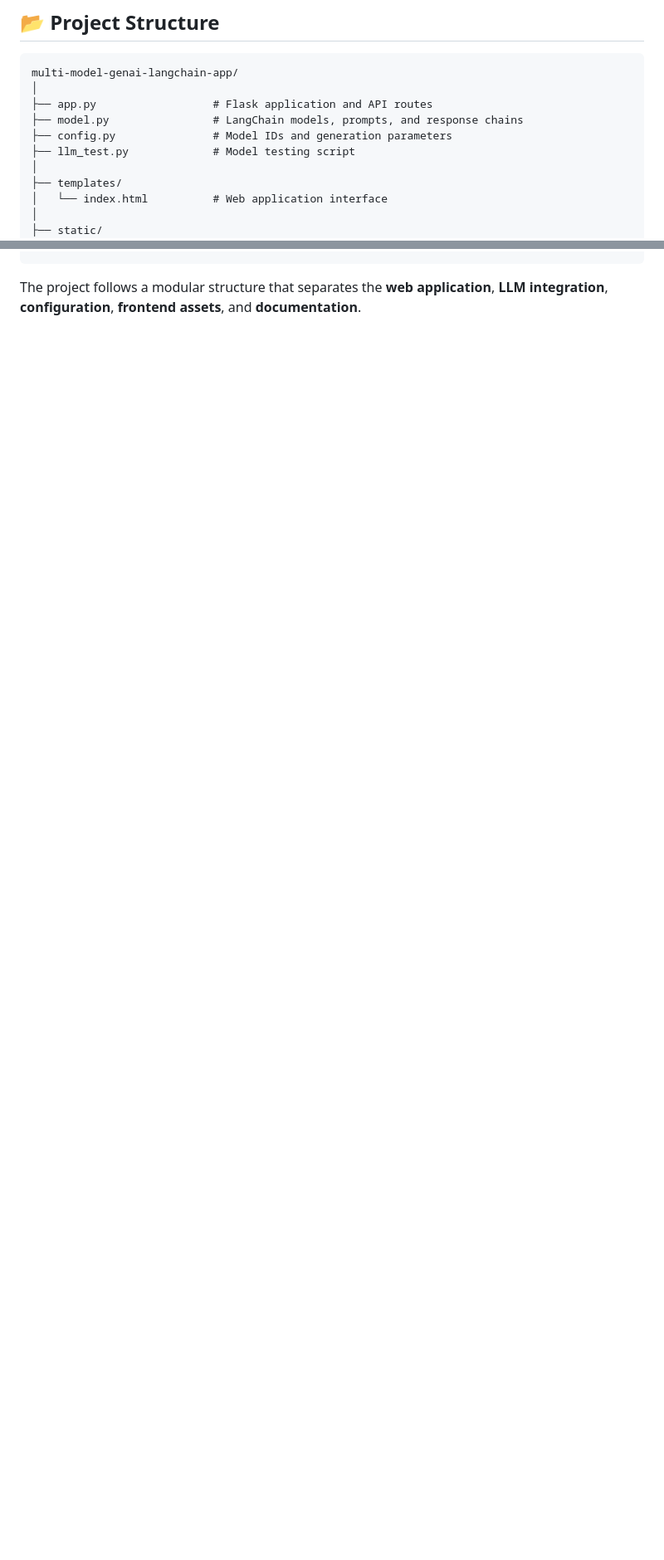
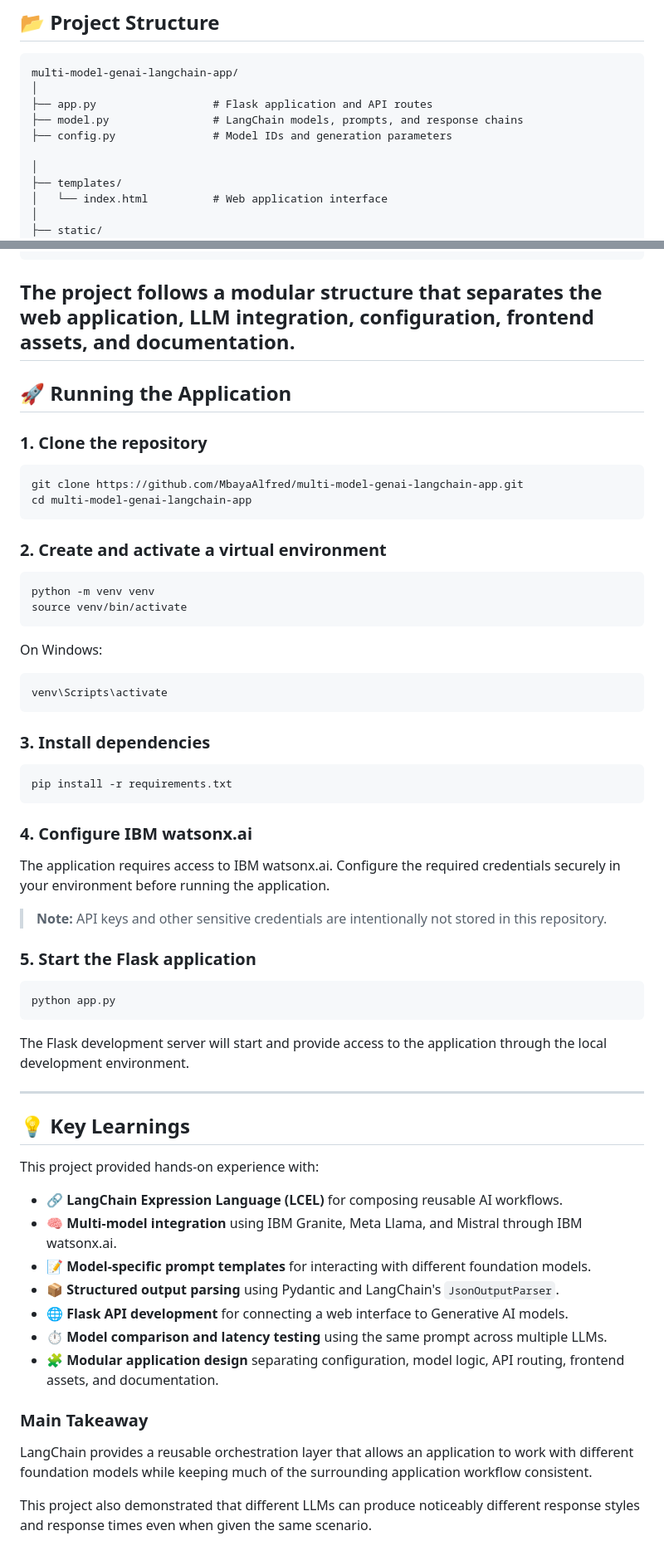
Before and after one commit to MbayaAlfred/multi-model-genai-langchain-app, a Markdown page: README.md, 2 parts joined by grey strips. Shown at 83% size. GitHub-like rendering; blank space fills up the shorter version.

Commit message:
Complete README documentation

````diff
--- a/README.md
+++ b/README.md
@@ -201,7 +201,7 @@ multi-model-genai-langchain-app/
 ├── app.py                  # Flask application and API routes
 ├── model.py                # LangChain models, prompts, and response chains
 ├── config.py               # Model IDs and generation parameters
-├── llm_test.py             # Model testing script
+
 │
 ├── templates/
 │   └── index.html          # Web application interface
@@ -222,3 +222,66 @@ multi-model-genai-langchain-app/
 ```
 
 The project follows a modular structure that separates the **web application**, **LLM integration**, **configuration**, **frontend assets**, and **documentation**.
+---
+
+## 🚀 Running the Application
+
+### 1. Clone the repository
+
+```bash
+git clone https://github.com/MbayaAlfred/multi-model-genai-langchain-app.git
+cd multi-model-genai-langchain-app
+```
+
+### 2. Create and activate a virtual environment
+
+```bash
+python -m venv venv
+source venv/bin/activate
+```
+
+On Windows:
+
+```bash
+venv\Scripts\activate
+```
+
+### 3. Install dependencies
+
+```bash
+pip install -r requirements.txt
+```
+
+### 4. Configure IBM watsonx.ai
+
+The application requires access to IBM watsonx.ai. Configure the required credentials securely in your environment before running the application.
+
+> **Note:** API keys and other sensitive credentials are intentionally not stored in this repository.
+
+### 5. Start the Flask application
+
+```bash
+python app.py
+```
+
+The Flask development server will start and provide access to the application through the local development environment.
+
+---
+
+## 💡 Key Learnings
+
+This project provided hands-on experience with:
+
+- 🔗 **LangChain Expression Language (LCEL)** for composing reusable AI workflows.
+- 🧠 **Multi-model integration** using IBM Granite, Meta Llama, and Mistral through IBM watsonx.ai.
+- 📝 **Model-specific prompt templates** for interacting with different foundation models.
+- 📦 **Structured output parsing** using Pydantic and LangChain's `JsonOutputParser`.
+- 🌐 **Flask API development** for connecting a web interface to Generative AI models.
+- ⏱️ **Model comparison and latency testing** using the same prompt across multiple LLMs.
+- 🧩 **Modular application design** separating configuration, model logic, API routing, frontend assets, and documentation.
+
+### Main Takeaway
+
+LangChain provides a reusable orchestration layer that allows an application to work with different foundation models while keeping much of the surrounding application workflow consistent.
+
+This project also demonstrated that different LLMs can produce noticeably different response styles and response times even when given the same scenario.
````
